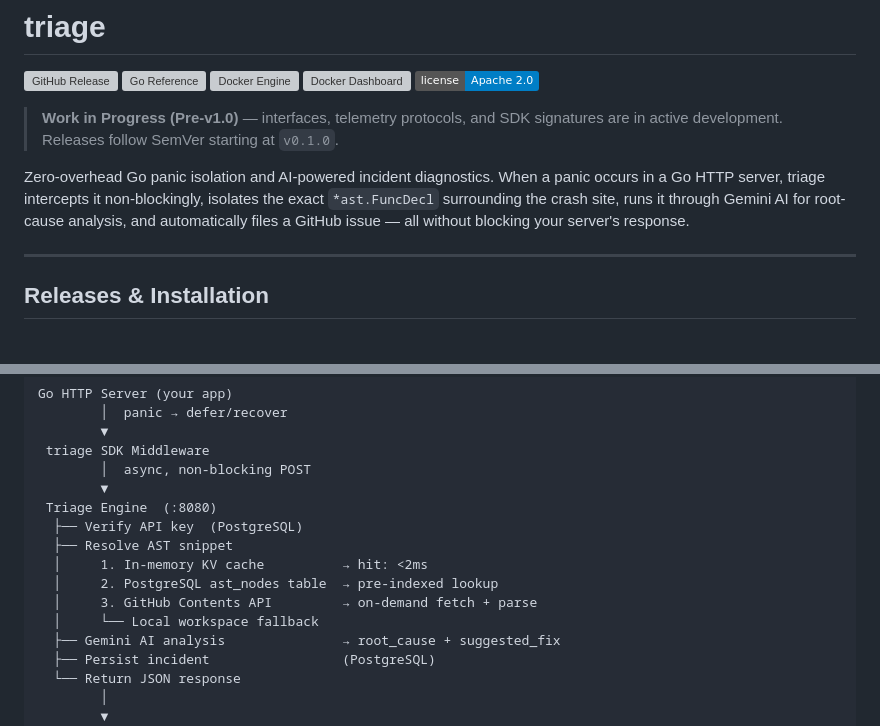
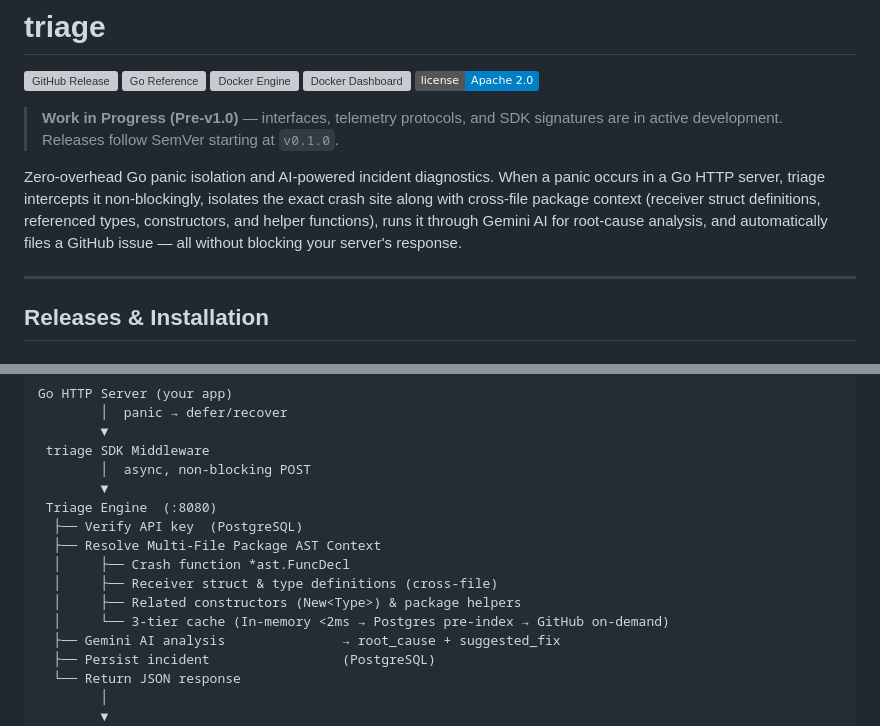
Before and after one commit to algotyrnt/triage, a Markdown page: README.md, 2 parts joined by grey strips. Rendered like a GitHub page; badges without logos; grey boxes are pictures that could not be loaded.

Commit message:
Update README to clarify panic isolation process and enhance multi-file AST context description

```diff
--- a/README.md
+++ b/README.md
@@ -8,7 +8,7 @@
 
 > **Work in Progress (Pre-v1.0)** — interfaces, telemetry protocols, and SDK signatures are in active development. Releases follow SemVer starting at `v0.1.0`.
 
-Zero-overhead Go panic isolation and AI-powered incident diagnostics. When a panic occurs in a Go HTTP server, triage intercepts it non-blockingly, isolates the exact `*ast.FuncDecl` surrounding the crash site, runs it through Gemini AI for root-cause analysis, and automatically files a GitHub issue — all without blocking your server's response.
+Zero-overhead Go panic isolation and AI-powered incident diagnostics. When a panic occurs in a Go HTTP server, triage intercepts it non-blockingly, isolates the exact crash site along with cross-file package context (receiver struct definitions, referenced types, constructors, and helper functions), runs it through Gemini AI for root-cause analysis, and automatically files a GitHub issue — all without blocking your server's response.
 
 ---
 
@@ -46,11 +46,11 @@ Go HTTP Server (your app)
         ▼
  Triage Engine  (:8080)
   ├── Verify API key  (PostgreSQL)
-  ├── Resolve AST snippet
-  │     1. In-memory KV cache          → hit: <2ms
-  │     2. PostgreSQL ast_nodes table  → pre-indexed lookup
-  │     3. GitHub Contents API         → on-demand fetch + parse
-  │     └── Local workspace fallback
+  ├── Resolve Multi-File Package AST Context
+  │     ├── Crash function *ast.FuncDecl
+  │     ├── Receiver struct & type definitions (cross-file)
+  │     ├── Related constructors (New<Type>) & package helpers
+  │     └── 3-tier cache (In-memory <2ms → Postgres pre-index → GitHub on-demand)
   ├── Gemini AI analysis               → root_cause + suggested_fix
   ├── Persist incident                 (PostgreSQL)
   └── Return JSON response
```
